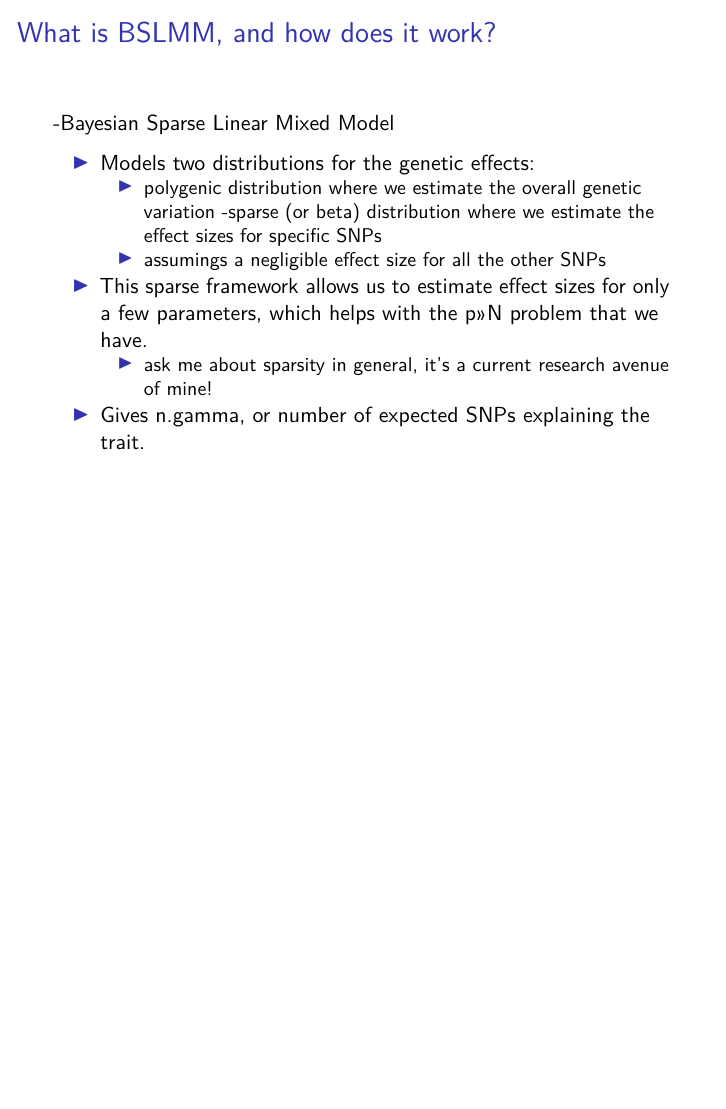
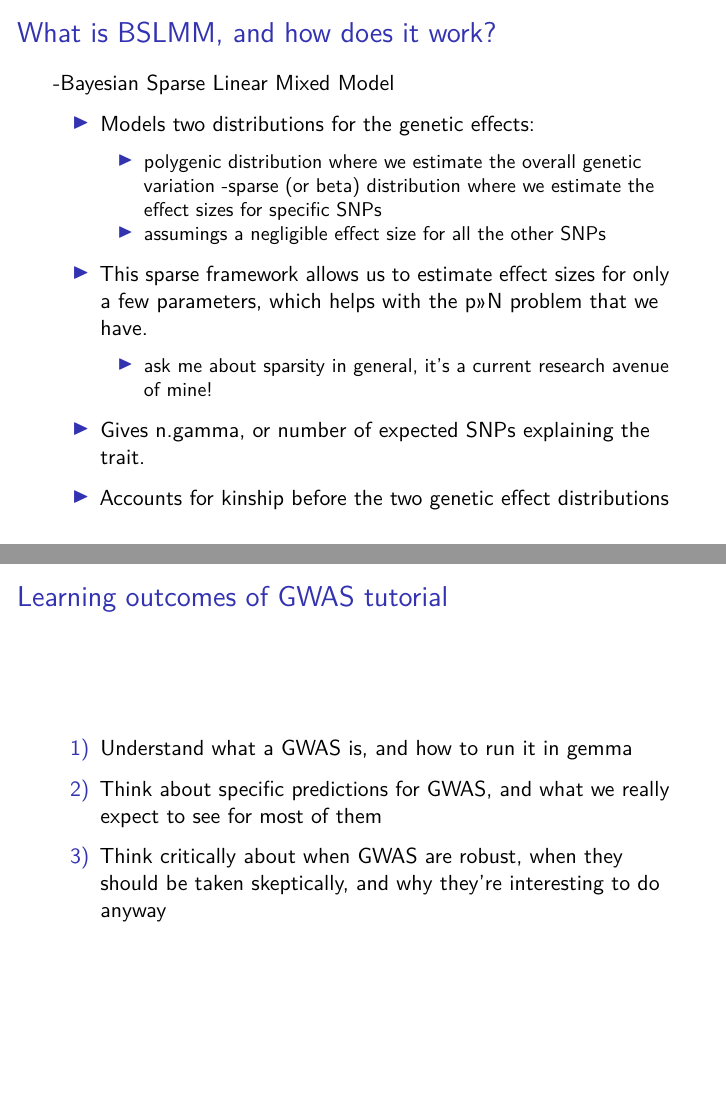
Before and after one commit to erynmcfarlane/GWAS_tutorial, an R Markdown document (GWAS_tutorial_ConGen2022.Rmd): page 14 of 14 before the commit and pages 14 and 15 of 15 after it, the two joined at a grey line. Rendered offline with R 4.5, knitr and Pandoc, then LaTeX, with nearby package versions.

Commit message:
few additional comments and points

```diff
--- a/GWAS_tutorial_ConGen2022.Rmd
+++ b/GWAS_tutorial_ConGen2022.Rmd
@@ -151,3 +151,13 @@ Kardos 2015 MER, Gompert 2017 Mol Ecol
   - ask me about sparsity in general, it's a current research avenue of mine!
 
 - Gives n.gamma, or number of expected SNPs explaining the trait.
+
+- Accounts for kinship before the two genetic effect distributions
+
+## Learning outcomes of GWAS tutorial
+
+1) Understand what a GWAS is, and how to run it in gemma
+
+2) Think about specific predictions for GWAS, and what we really expect to see for most of them
+
+3) Think critically about when GWAS are robust, when they should be taken skeptically, and why they're interesting to do anyway
```
Also changed, not shown: GWAS_tutorial.Rmd (+1 -1 lines), 1 other file.
